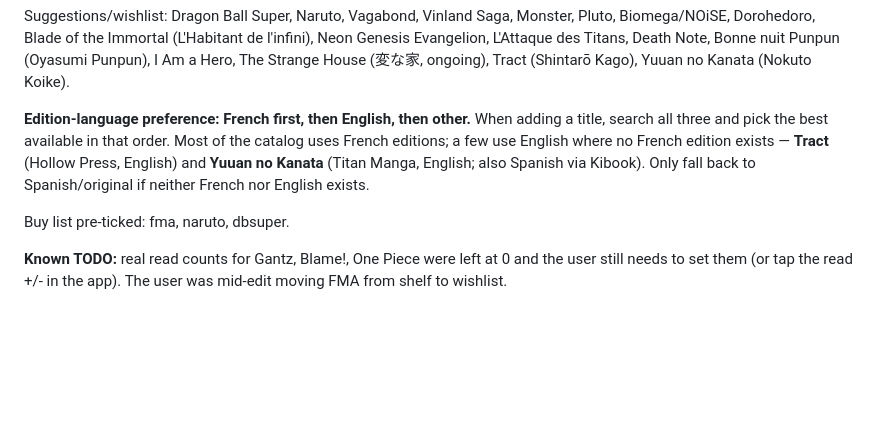
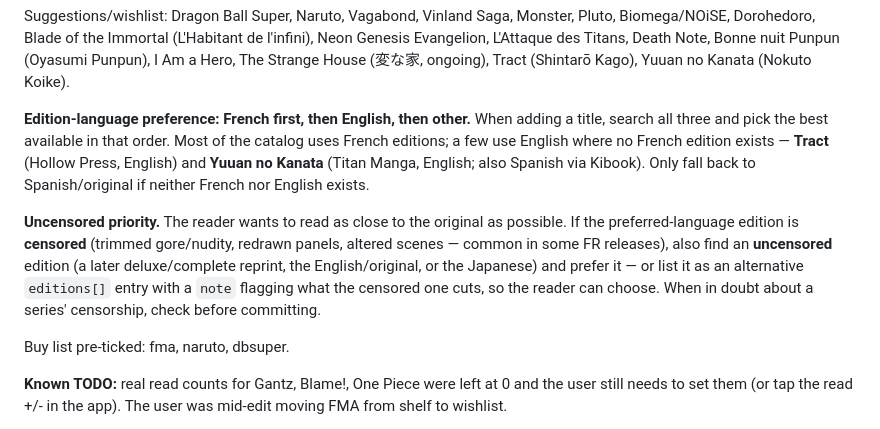
Before and after one commit to ashomah/ronin-manga-reading-log, a Markdown page: CLAUDE.md, the part around the change. GitHub-like rendering; blank space fills up the shorter version.

Commit message:
Add edition rule: prefer uncensored versions
When the preferred-language edition is censored (trimmed gore/nudity, redrawn or
altered scenes), find and prefer an uncensored edition, or list it as an
alternative with a note on what the censored one cuts — read as close to the
original as possible.

Co-Authored-By: Claude Opus 4.8 <noreply@anthropic.com>
Claude-Session: https://claude.ai/code/session_01YRc2m8PSRpTHtyLLVzi4tw

```diff
--- a/CLAUDE.md
+++ b/CLAUDE.md
@@ -155,6 +155,14 @@ exists — **Tract** (Hollow Press, English) and **Yuuan no Kanata** (Titan Mang
 English; also Spanish via Kibook). Only fall back to Spanish/original if neither
 French nor English exists.
 
+**Uncensored priority.** The reader wants to read as close to the original as
+possible. If the preferred-language edition is **censored** (trimmed gore/nudity,
+redrawn panels, altered scenes — common in some FR releases), also find an
+**uncensored** edition (a later deluxe/complete reprint, the English/original, or
+the Japanese) and prefer it — or list it as an alternative `editions[]` entry
+with a `note` flagging what the censored one cuts, so the reader can choose. When
+in doubt about a series' censorship, check before committing.
+
 Buy list pre-ticked: fma, naruto, dbsuper.
 
 **Known TODO:** real read counts for Gantz, Blame!, One Piece were left at 0 and
```
